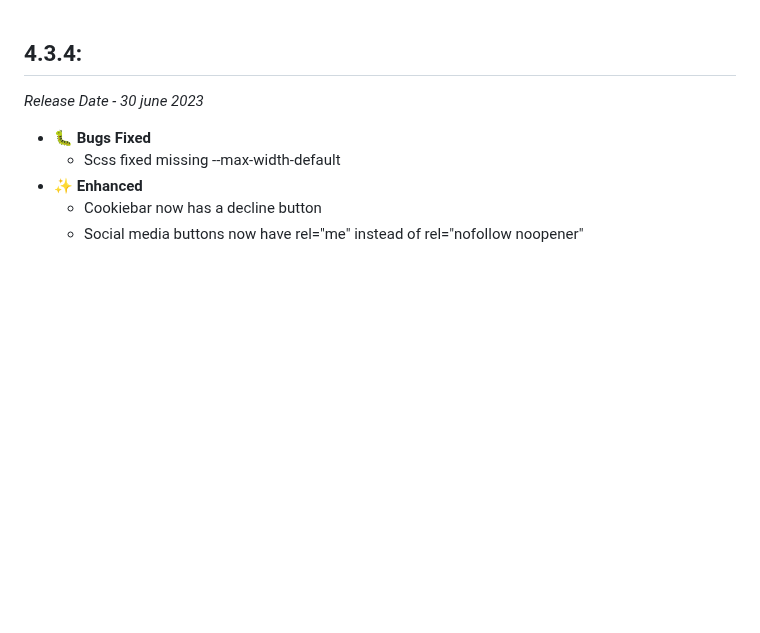
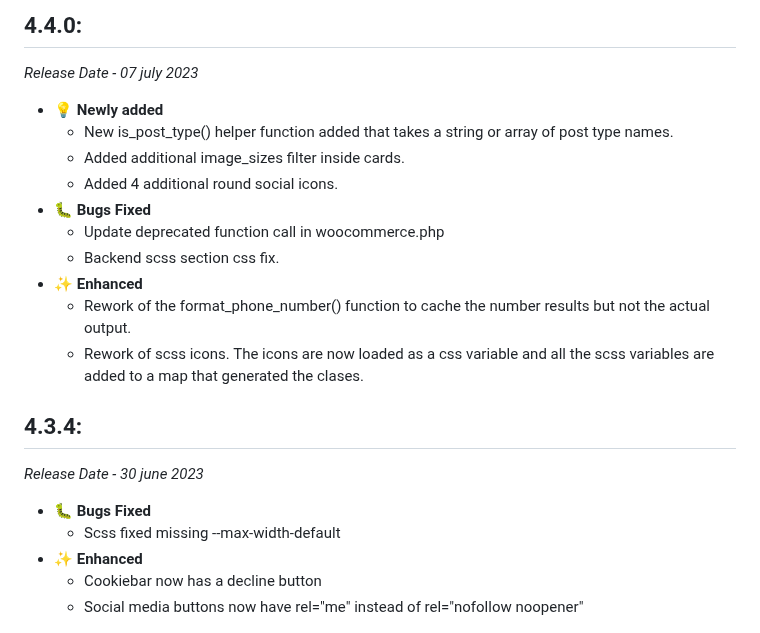
Before and after one commit to Studio-Lemon/wp-lemon-docs, a Markdown page: src/CHANGELOG.md, the part around the change. Drawn GitHub-style; blank space fills up the shorter version.

Commit message:
Updated changelog.md from github actions

```diff
--- a/src/CHANGELOG.md
+++ b/src/CHANGELOG.md
@@ -1,3 +1,18 @@
+## 4.4.0:
+
+_Release Date - 07 july 2023_
+
+-   💡 **Newly added**
+    -   New is_post_type() helper function added that takes a string or array of post type names.
+    -   Added additional image_sizes filter inside cards.
+    -   Added 4 additional round social icons.
+-   🐛 **Bugs Fixed**
+    -   Update deprecated function call in woocommerce.php
+    -   Backend scss section css fix.
+-   ✨ **Enhanced**
+    -   Rework of the format_phone_number() function to cache the number results but not the actual output.
+    -   Rework of scss icons. The icons are now loaded as a css variable and all the scss variables are added to a map that generated the clases.
+
 ## 4.3.4:
 
 _Release Date - 30 june 2023_
```
